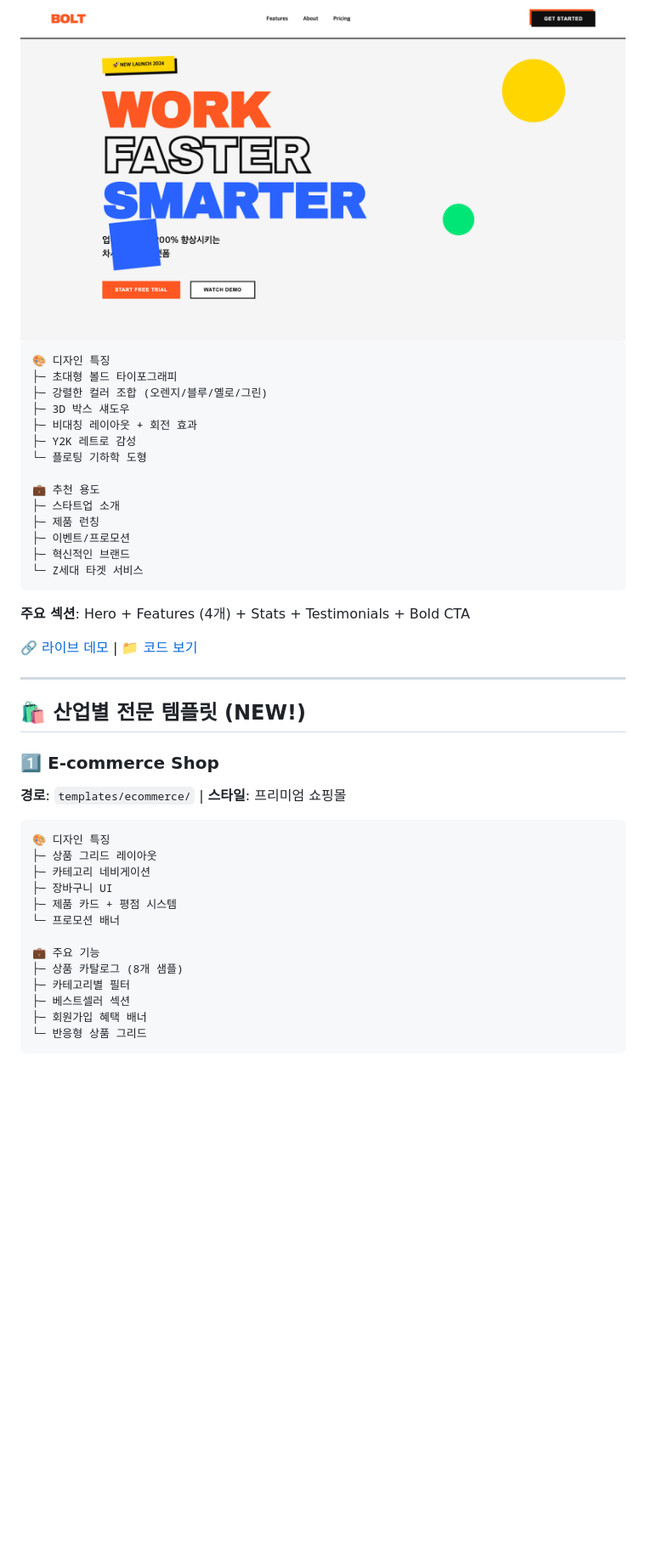
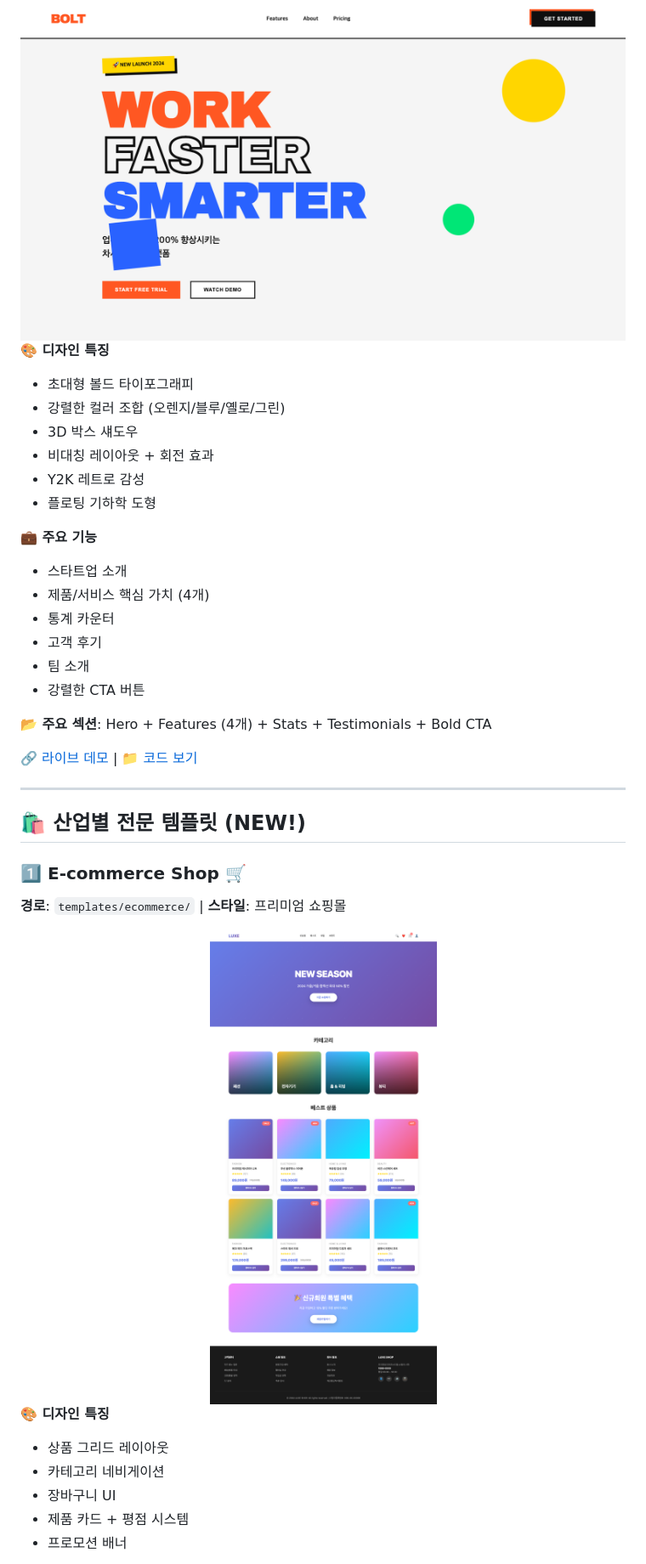
Before and after one commit to BBInJunHwang/FE-Template02, a Markdown page: README.md, the part around one of its changes. Shown at 85% size. GitHub-like rendering; pictures changed too: screenshots/ecommerce.png (added); blank space fills up the shorter version.

````diff
--- a/README.md
+++ b/README.md
@@ -291,24 +361,23 @@ templates/
 <img src="./screenshots/landing-startup.png" alt="Startup Landing Page" width="800">
 </div>
 
-```
-🎨 디자인 특징
-├─ 초대형 볼드 타이포그래피
-├─ 강렬한 컬러 조합 (오렌지/블루/옐로/그린)
-├─ 3D 박스 섀도우
-├─ 비대칭 레이아웃 + 회전 효과
-├─ Y2K 레트로 감성
-└─ 플로팅 기하학 도형
+**🎨 디자인 특징**
+- 초대형 볼드 타이포그래피
+- 강렬한 컬러 조합 (오렌지/블루/옐로/그린)
+- 3D 박스 섀도우
+- 비대칭 레이아웃 + 회전 효과
+- Y2K 레트로 감성
+- 플로팅 기하학 도형
 
-💼 추천 용도
-├─ 스타트업 소개
-├─ 제품 런칭
-├─ 이벤트/프로모션
-├─ 혁신적인 브랜드
-└─ Z세대 타겟 서비스
-```
+**💼 주요 기능**
+- 스타트업 소개
+- 제품/서비스 핵심 가치 (4개)
+- 통계 카운터
+- 고객 후기
+- 팀 소개
+- 강렬한 CTA 버튼
 
-**주요 섹션**: Hero + Features (4개) + Stats + Testimonials + Bold CTA
+**📂 주요 섹션**: Hero + Features (4개) + Stats + Testimonials + Bold CTA
 
 [🔗 라이브 데모](https://bbinjunhwang.github.io/FE-Template02/templates/landing-startup/) | [📁 코드 보기](./templates/landing-startup/)
 
@@ -316,22 +385,17 @@ templates/
 
 ## 🛍️ 산업별 전문 템플릿 (NEW!)
 
-### 1️⃣ E-commerce Shop
+### 1️⃣ E-commerce Shop 🛒
 **경로**: `templates/ecommerce/` | **스타일**: 프리미엄 쇼핑몰
 
-```
-🎨 디자인 특징
-├─ 상품 그리드 레이아웃
-├─ 카테고리 네비게이션
-├─ 장바구니 UI
-├─ 제품 카드 + 평점 시스템
-└─ 프로모션 배너
+<div align="center">
+<img src="./screenshots/ecommerce.png" alt="E-commerce Shop" width="800">
+</div>
 
-💼 주요 기능
-├─ 상품 카탈로그 (8개 샘플)
-├─ 카테고리별 필터
-├─ 베스트셀러 섹션
-├─ 회원가입 혜택 배너
-└─ 반응형 상품 그리드
-```
+**🎨 디자인 특징**
+- 상품 그리드 레이아웃
+- 카테고리 네비게이션
+- 장바구니 UI
+- 제품 카드 + 평점 시스템
+- 프로모션 배너
 
````
Also changed, not shown: other parts of README.md (+260 -175 lines), screenshots/restaurant.png (added), 5 other files.
